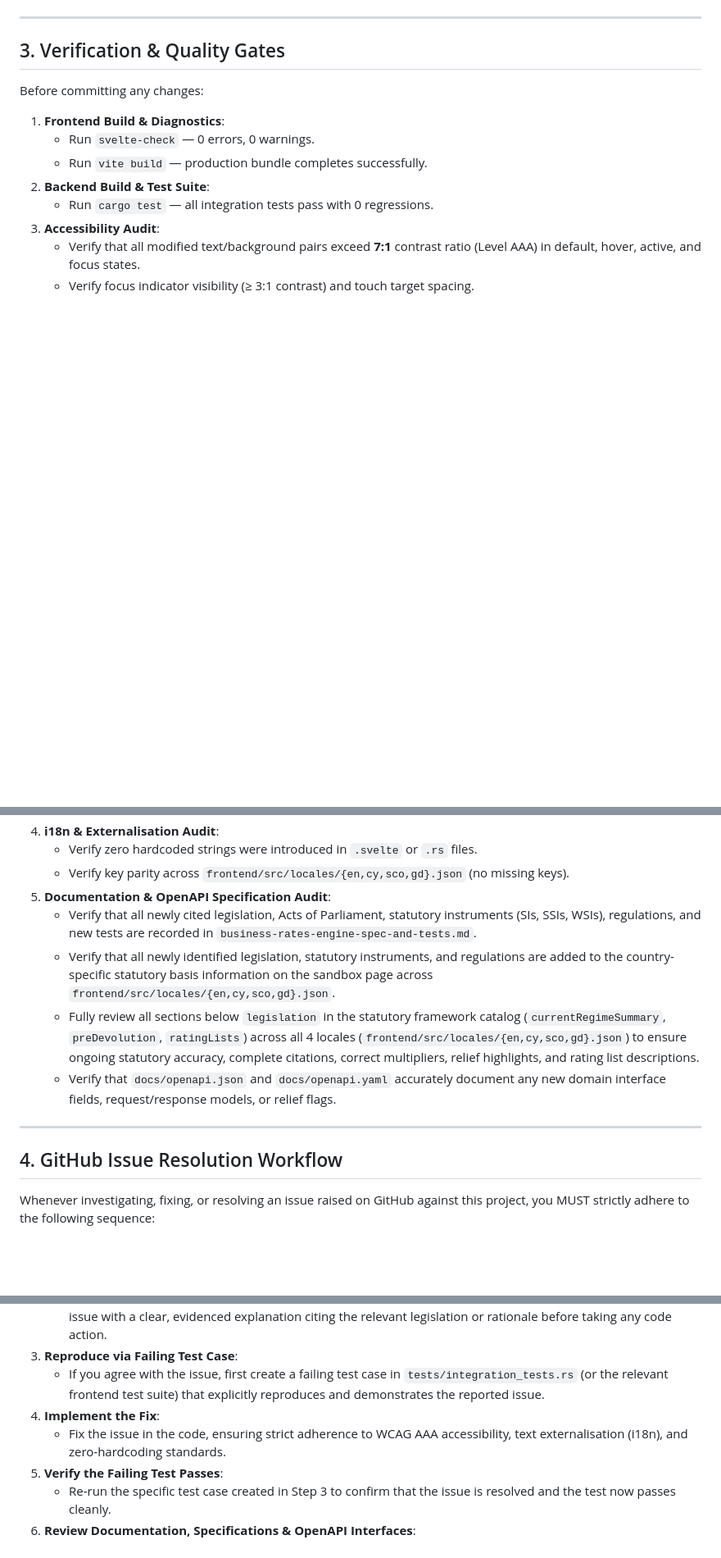
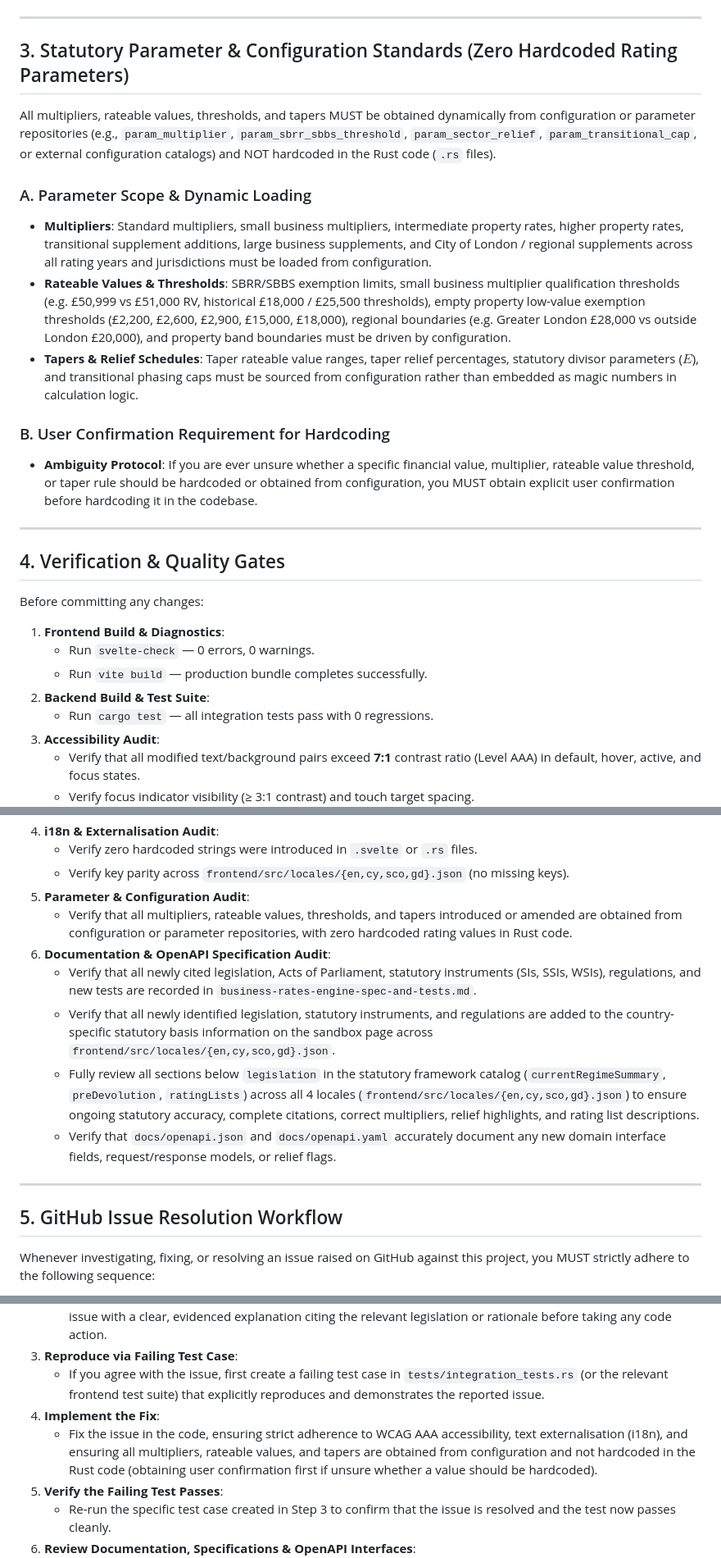
Before and after one commit to NeilDavisNPS/business_rates_engine, a Markdown page: GEMINI.md, 3 parts joined by grey strips. Shown at 82% size. GitHub-like rendering; blank space fills up the shorter version.

Commit message:
docs: add configuration standards for multipliers, rateable values, and tapers in GEMINI.md

```diff
--- a/GEMINI.md
+++ b/GEMINI.md
@@ -71,7 +71,21 @@ All user-facing, regulatory, and audit text across both the front end and backen
 
 ---
 
-## 3. Verification & Quality Gates
+## 3. Statutory Parameter & Configuration Standards (Zero Hardcoded Rating Parameters)
+
+All multipliers, rateable values, thresholds, and tapers MUST be obtained dynamically from configuration or parameter repositories (e.g., `param_multiplier`, `param_sbrr_sbbs_threshold`, `param_sector_relief`, `param_transitional_cap`, or external configuration catalogs) and NOT hardcoded in the Rust code (`.rs` files).
+
+### A. Parameter Scope & Dynamic Loading
+- **Multipliers**: Standard multipliers, small business multipliers, intermediate property rates, higher property rates, transitional supplement additions, large business supplements, and City of London / regional supplements across all rating years and jurisdictions must be loaded from configuration.
+- **Rateable Values & Thresholds**: SBRR/SBBS exemption limits, small business multiplier qualification thresholds (e.g. £50,999 vs £51,000 RV, historical £18,000 / £25,500 thresholds), empty property low-value exemption thresholds (£2,200, £2,600, £2,900, £15,000, £18,000), regional boundaries (e.g. Greater London £28,000 vs outside London £20,000), and property band boundaries must be driven by configuration.
+- **Tapers & Relief Schedules**: Taper rateable value ranges, taper relief percentages, statutory divisor parameters ($E$), and transitional phasing caps must be sourced from configuration rather than embedded as magic numbers in calculation logic.
+
+### B. User Confirmation Requirement for Hardcoding
+- **Ambiguity Protocol**: If you are ever unsure whether a specific financial value, multiplier, rateable value threshold, or taper rule should be hardcoded or obtained from configuration, you MUST obtain explicit user confirmation before hardcoding it in the codebase.
+
+---
+
+## 4. Verification & Quality Gates
 
 Before committing any changes:
 1. **Frontend Build & Diagnostics**:
@@ -85,7 +99,9 @@ Before committing any changes:
 4. **i18n & Externalisation Audit**:
    - Verify zero hardcoded strings were introduced in `.svelte` or `.rs` files.
    - Verify key parity across `frontend/src/locales/{en,cy,sco,gd}.json` (no missing keys).
-5. **Documentation & OpenAPI Specification Audit**:
+5. **Parameter & Configuration Audit**:
+   - Verify that all multipliers, rateable values, thresholds, and tapers introduced or amended are obtained from configuration or parameter repositories, with zero hardcoded rating values in Rust code.
+6. **Documentation & OpenAPI Specification Audit**:
    - Verify that all newly cited legislation, Acts of Parliament, statutory instruments (SIs, SSIs, WSIs), regulations, and new tests are recorded in `business-rates-engine-spec-and-tests.md`.
    - Verify that all newly identified legislation, statutory instruments, and regulations are added to the country-specific statutory basis information on the sandbox page across `frontend/src/locales/{en,cy,sco,gd}.json`.
    - Fully review all sections below `legislation` in the statutory framework catalog (`currentRegimeSummary`, `preDevolution`, `ratingLists`) across all 4 locales (`frontend/src/locales/{en,cy,sco,gd}.json`) to ensure ongoing statutory accuracy, complete citations, correct multipliers, relief highlights, and rating list descriptions.
@@ -93,7 +109,7 @@ Before committing any changes:
 
 ---
 
-## 4. GitHub Issue Resolution Workflow
+## 5. GitHub Issue Resolution Workflow
 
 Whenever investigating, fixing, or resolving an issue raised on GitHub against this project, you MUST strictly adhere to the following sequence:
 
@@ -104,7 +120,7 @@ Whenever investigating, fixing, or resolving an issue raised on GitHub against t
 3. **Reproduce via Failing Test Case**:
    - If you agree with the issue, first create a failing test case in `tests/integration_tests.rs` (or the relevant frontend test suite) that explicitly reproduces and demonstrates the reported issue.
 4. **Implement the Fix**:
-   - Fix the issue in the code, ensuring strict adherence to WCAG AAA accessibility, text externalisation (i18n), and zero-hardcoding standards.
+   - Fix the issue in the code, ensuring strict adherence to WCAG AAA accessibility, text externalisation (i18n), and ensuring all multipliers, rateable values, and tapers are obtained from configuration and not hardcoded in the Rust code (obtaining user confirmation first if unsure whether a value should be hardcoded).
 5. **Verify the Failing Test Passes**:
    - Re-run the specific test case created in Step 3 to confirm that the issue is resolved and the test now passes cleanly.
 6. **Review Documentation, Specifications & OpenAPI Interfaces**:
```
